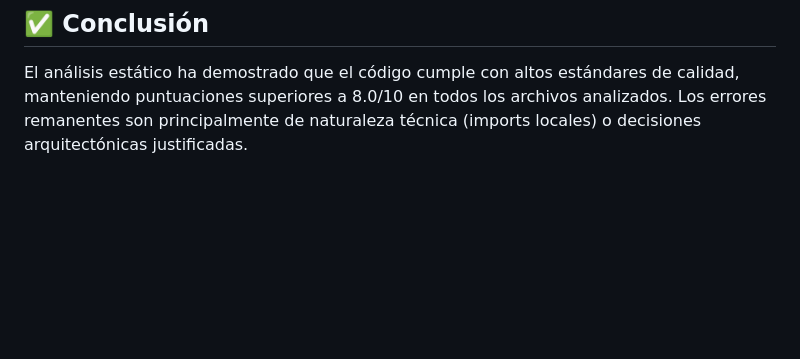
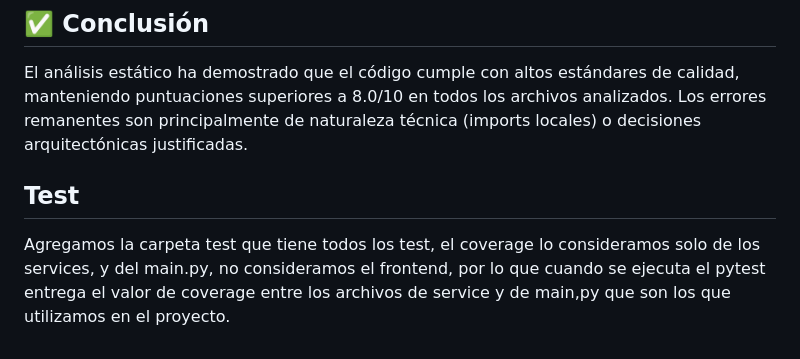
Before and after one commit to joaquinvaras/Proyecto-DSV, a Markdown page: README.md, the part around the change. GitHub-like rendering; blank space fills up the shorter version.

Commit message:
update redme

```diff
--- a/README.md
+++ b/README.md
@@ -192,3 +192,7 @@ El archivo principal obtuvo una calificación de **9.98/10**, lo cual consideram
 ## ✅ Conclusión
 
 El análisis estático ha demostrado que el código cumple con altos estándares de calidad, manteniendo puntuaciones superiores a 8.0/10 en todos los archivos analizados. Los errores remanentes son principalmente de naturaleza técnica (imports locales) o decisiones arquitectónicas justificadas.
+
+## Test
+
+Agregamos la carpeta test que tiene todos los test, el coverage lo consideramos solo de los services, y del main.py, no consideramos el frontend, por lo que cuando se ejecuta el pytest entrega el valor de coverage entre los archivos de service y de main,py que son los que utilizamos en el proyecto.
```
